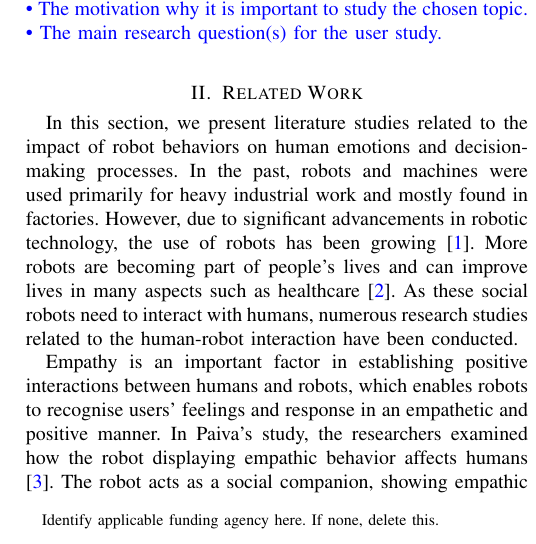
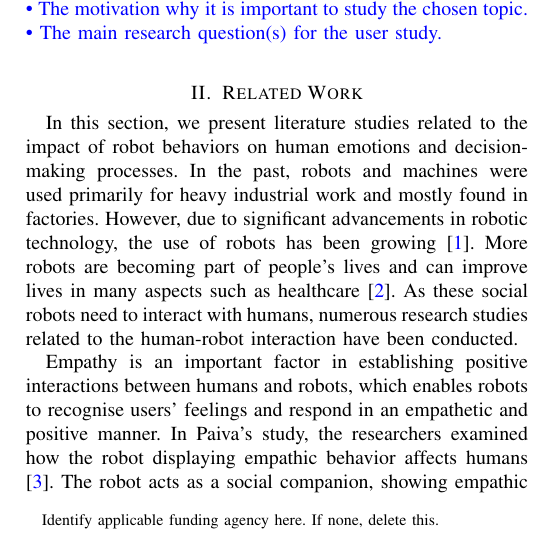
Before and after one commit to Vehshanaan/HRI_Coursework, a LaTeX paper (conference_101719.tex): part of one column of page 1 of 12, cut so that both start at the same text. Compiled offline with pdfLaTeX; a missing font is replaced by an installed copy or a similar font; a LaTeX package or settings file that is missing is left out.

Commit message:
Correction

```diff
--- a/conference_101719.tex
+++ b/conference_101719.tex
@@ -104,7 +104,7 @@ The main paragraphs in the introduction should describe the following:\\
 
 In this section, we present literature studies related to the impact of robot behaviors on human emotions and decision-making processes. In the past, robots and machines were used primarily for heavy industrial work and mostly found in factories. However, due to significant advancements in robotic technology, the use of robots has been growing \cite{horstmann_robots_2018}. More robots are becoming part of people's lives and can improve lives in many aspects such as healthcare \cite{olaronke_state_2017}. As these social robots need to interact with humans, numerous research studies related to the human-robot interaction have been conducted.
 
-Empathy is an important factor in establishing positive interactions between humans and robots, which enables robots to recognise users’ feelings and response in an empathetic and positive manner. In Paiva's study, the researchers examined how the robot displaying empathic behavior affects humans \cite{leite_influence_2013}. The robot acts as a social companion, showing empathic behavior facially and verbally, with the participant while playing chess game. The results suggest that  robots displaying empathic behavior were perceived as friendlier and established positive connections with humans \cite{leite_influence_2013}.
+Empathy is an important factor in establishing positive interactions between humans and robots, which enables robots to recognise users’ feelings and respond in an empathetic and positive manner. In Paiva's study, the researchers examined how the robot displaying empathic behavior affects humans \cite{leite_influence_2013}. The robot acts as a social companion, showing empathic behavior facially and verbally, with the participant while playing chess game. The results suggest that  robots displaying empathic behavior were perceived as friendlier and established positive connections with humans \cite{leite_influence_2013}.
 
 The media equation theory explains that humans are likely to interact with computers, robots, and other media machines as if they were living entities \cite{reeves_media_1996}. Humans tend to engage with robots more socially than other machines because the communication methods used between humans and robots are more human-like \cite{horstmann_robots_2018}. This effect also extends to young people as demonstrated by Kahn's experiment \cite{kahn_jr_robovie_2012} where 90 children were involved and interacted with the Robovie robot. The results showed that the children formed social and mental relationships with the robot, and believed that the robot had its own feelings, could be a friend, and could be trusted. As a conclusion, they perceived the robot as social entities.
 
```
Also changed, not shown: UFMFHP-15-M HRI-Coursework 22071714.pdf (deleted).
